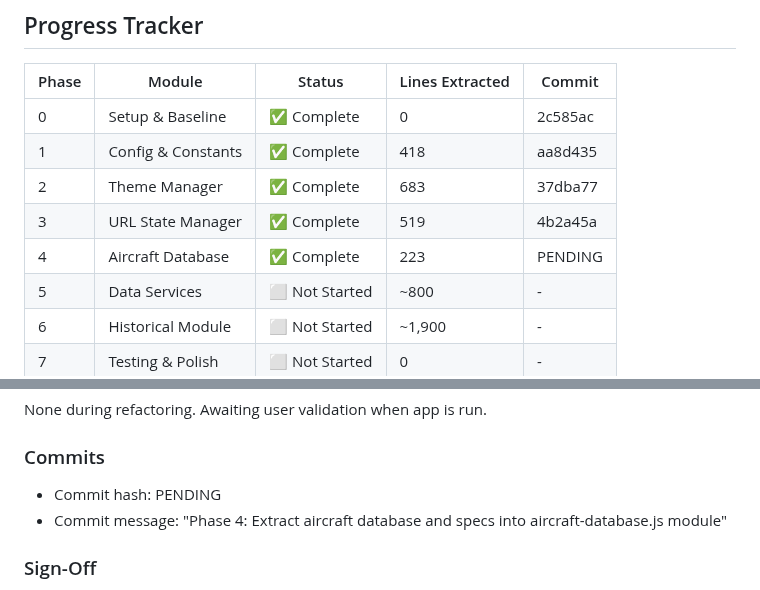
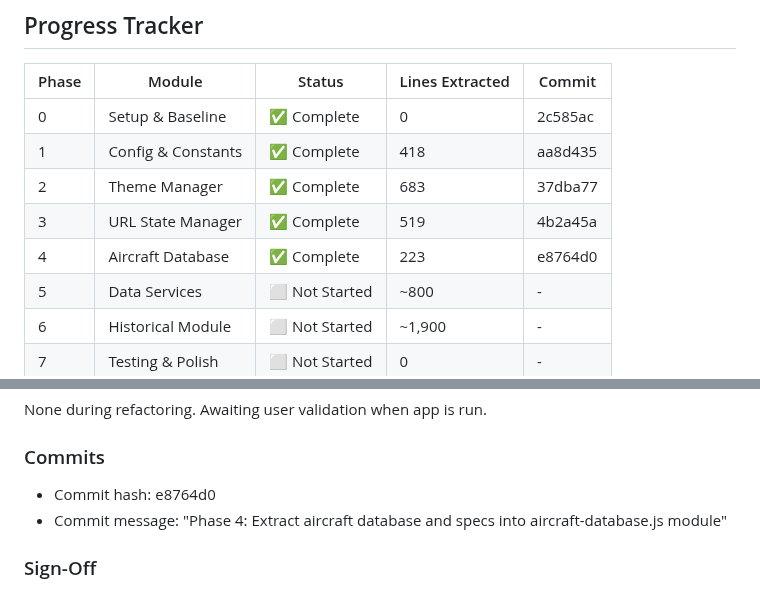
Before and after one commit to hook-365/adsb-3d, a Markdown page: 5-REFACTORING_LOG.md, 2 parts joined by grey strips. Rendered like a GitHub page.

Commit message:
Update refactoring log with Phase 4 commit hash

```diff
--- a/5-REFACTORING_LOG.md
+++ b/5-REFACTORING_LOG.md
@@ -29,7 +29,7 @@
 | 1 | Config & Constants | ✅ Complete | 418 | aa8d435 |
 | 2 | Theme Manager | ✅ Complete | 683 | 37dba77 |
 | 3 | URL State Manager | ✅ Complete | 519 | 4b2a45a |
-| 4 | Aircraft Database | ✅ Complete | 223 | PENDING |
+| 4 | Aircraft Database | ✅ Complete | 223 | e8764d0 |
 | 5 | Data Services | ⬜ Not Started | ~800 | - |
 | 6 | Historical Module | ⬜ Not Started | ~1,900 | - |
 | 7 | Testing & Polish | ⬜ Not Started | 0 | - |
@@ -451,7 +451,7 @@ Successfully extracted aircraft database and specifications into self-contained
 None during refactoring. Awaiting user validation when app is run.
 
 ### Commits
-- Commit hash: PENDING
+- Commit hash: e8764d0
 - Commit message: "Phase 4: Extract aircraft database and specs into aircraft-database.js module"
 
 ### Sign-Off
```
